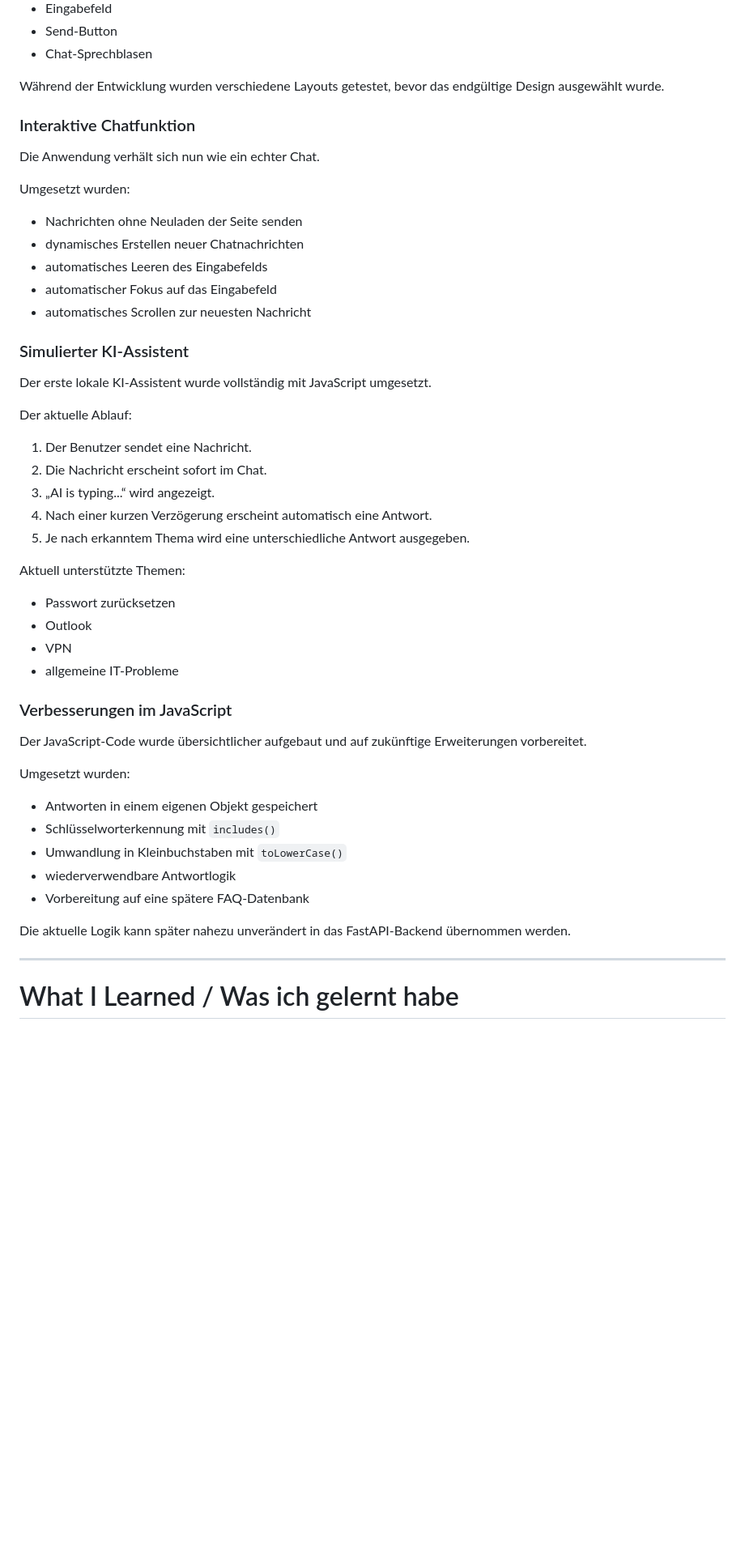
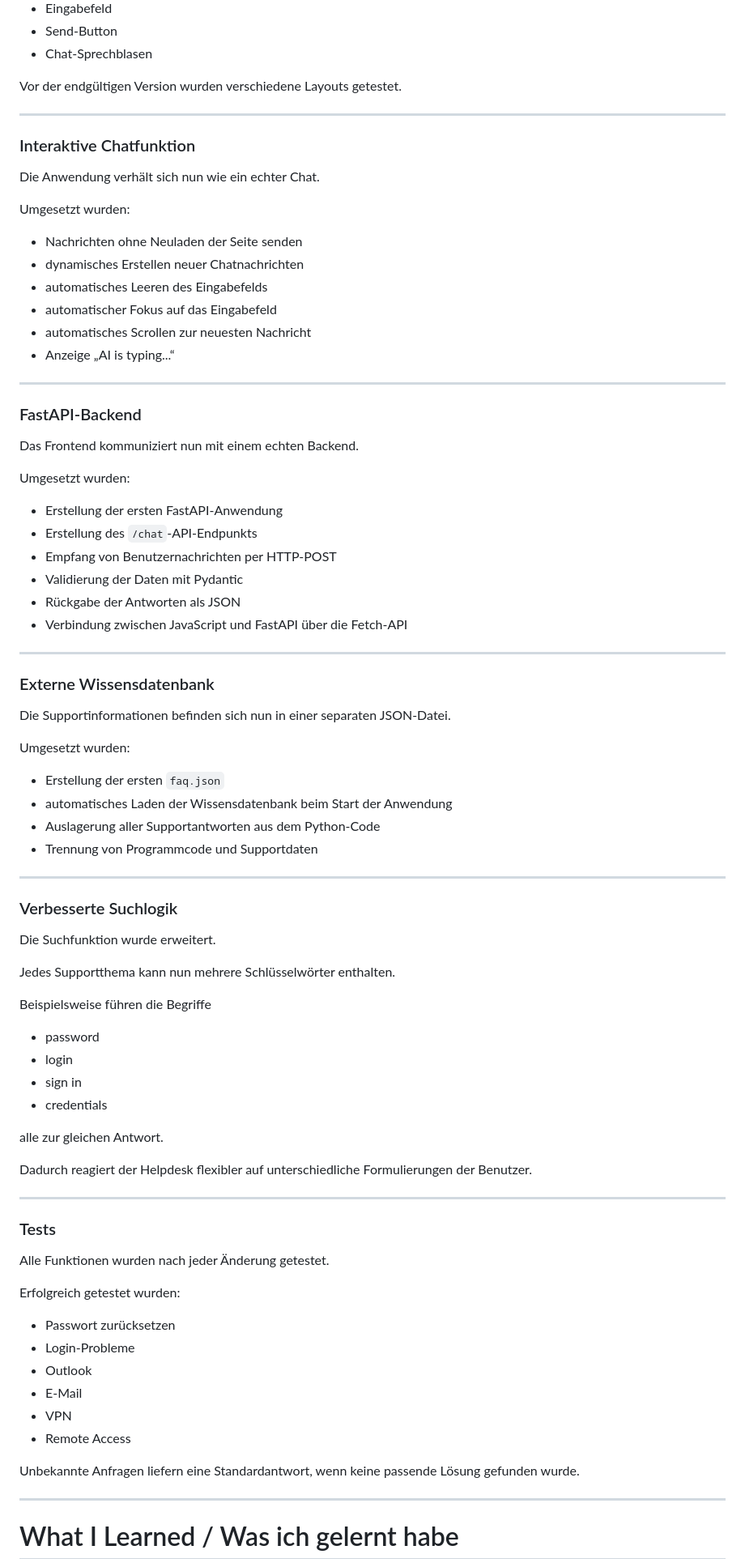
Before and after one commit to Blazej-Ujma/ai-helpdesk-assistant, a Markdown page: docs/day-03.md, the part around one of its changes. Shown at 81% size. GitHub-like rendering; blank space fills up the shorter version.

```diff
--- a/docs/day-03.md
+++ b/docs/day-03.md
@@ -101,7 +149,9 @@ Die Oberfläche besitzt nun:
 - Send-Button
 - Chat-Sprechblasen
 
-Während der Entwicklung wurden verschiedene Layouts getestet, bevor das endgültige Design ausgewählt wurde.
+Vor der endgültigen Version wurden verschiedene Layouts getestet.
+
+---
 
 ### Interaktive Chatfunktion
 
@@ -114,39 +164,71 @@ Umgesetzt wurden:
 - automatisches Leeren des Eingabefelds
 - automatischer Fokus auf das Eingabefeld
 - automatisches Scrollen zur neuesten Nachricht
+- Anzeige „AI is typing...“
 
-### Simulierter KI-Assistent
+---
 
-Der erste lokale KI-Assistent wurde vollständig mit JavaScript umgesetzt.
+### FastAPI-Backend
 
-Der aktuelle Ablauf:
-
-1. Der Benutzer sendet eine Nachricht.
-2. Die Nachricht erscheint sofort im Chat.
-3. „AI is typing...“ wird angezeigt.
-4. Nach einer kurzen Verzögerung erscheint automatisch eine Antwort.
-5. Je nach erkanntem Thema wird eine unterschiedliche Antwort ausgegeben.
-
-Aktuell unterstützte Themen:
-
-- Passwort zurücksetzen
-- Outlook
-- VPN
-- allgemeine IT-Probleme
-
-### Verbesserungen im JavaScript
-
-Der JavaScript-Code wurde übersichtlicher aufgebaut und auf zukünftige Erweiterungen vorbereitet.
+Das Frontend kommuniziert nun mit einem echten Backend.
 
 Umgesetzt wurden:
 
-- Antworten in einem eigenen Objekt gespeichert
-- Schlüsselworterkennung mit `includes()`
-- Umwandlung in Kleinbuchstaben mit `toLowerCase()`
-- wiederverwendbare Antwortlogik
-- Vorbereitung auf eine spätere FAQ-Datenbank
+- Erstellung der ersten FastAPI-Anwendung
+- Erstellung des `/chat`-API-Endpunkts
+- Empfang von Benutzernachrichten per HTTP-POST
+- Validierung der Daten mit Pydantic
+- Rückgabe der Antworten als JSON
+- Verbindung zwischen JavaScript und FastAPI über die Fetch-API
 
-Die aktuelle Logik kann später nahezu unverändert in das FastAPI-Backend übernommen werden.
+---
+
+### Externe Wissensdatenbank
+
+Die Supportinformationen befinden sich nun in einer separaten JSON-Datei.
+
+Umgesetzt wurden:
+
+- Erstellung der ersten `faq.json`
+- automatisches Laden der Wissensdatenbank beim Start der Anwendung
+- Auslagerung aller Supportantworten aus dem Python-Code
+- Trennung von Programmcode und Supportdaten
+
+---
+
+### Verbesserte Suchlogik
+
+Die Suchfunktion wurde erweitert.
+
+Jedes Supportthema kann nun mehrere Schlüsselwörter enthalten.
+
+Beispielsweise führen die Begriffe
+
+- password
+- login
+- sign in
+- credentials
+
+alle zur gleichen Antwort.
+
+Dadurch reagiert der Helpdesk flexibler auf unterschiedliche Formulierungen der Benutzer.
+
+---
+
+### Tests
+
+Alle Funktionen wurden nach jeder Änderung getestet.
+
+Erfolgreich getestet wurden:
+
+- Passwort zurücksetzen
+- Login-Probleme
+- Outlook
+- E-Mail
+- VPN
+- Remote Access
+
+Unbekannte Anfragen liefern eine Standardantwort, wenn keine passende Lösung gefunden wurde.
 
 ---
 
```
Also changed, not shown: other parts of docs/day-03.md (+213 -57 lines).
